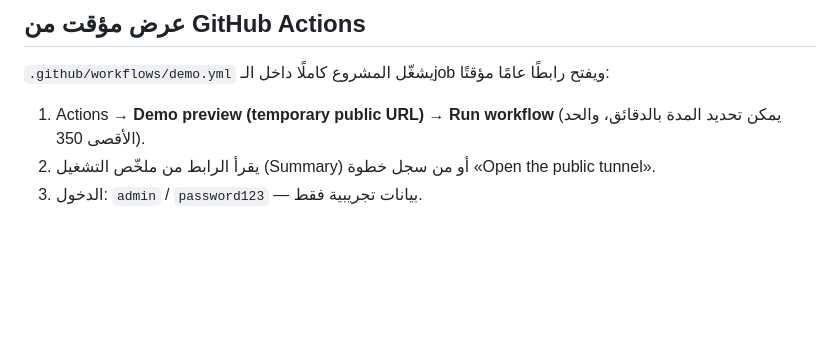
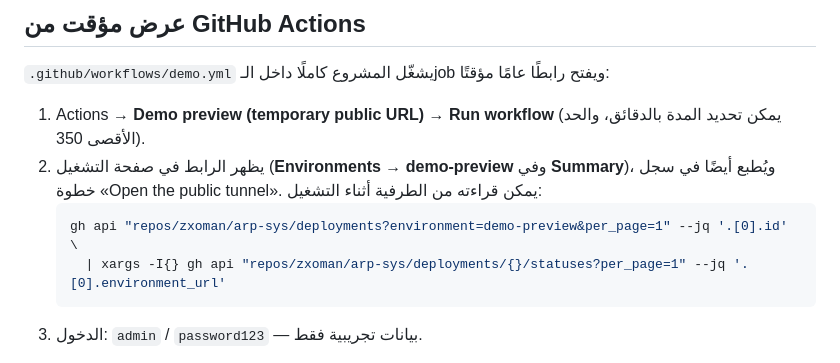
Before and after one commit to zxoman/arp-sys, a Markdown page: README.md, the part around the change. GitHub-like rendering; blank space fills up the shorter version.

Commit message:
docs: explain where the demo URL appears while the run is live

````diff
--- a/README.md
+++ b/README.md
@@ -50,7 +50,11 @@ npm run build
 `.github/workflows/demo.yml` يشغّل المشروع كاملًا داخل الـjob ويفتح رابطًا عامًا مؤقتًا:
 
 1. Actions → **Demo preview (temporary public URL)** → **Run workflow** (يمكن تحديد المدة بالدقائق، والحد الأقصى 350).
-2. يقرأ الرابط من ملخّص التشغيل (Summary) أو من سجل خطوة «Open the public tunnel».
+2. يظهر الرابط في صفحة التشغيل (**Environments → demo-preview** وفي **Summary**)، ويُطبع أيضًا في سجل خطوة «Open the public tunnel». يمكن قراءته من الطرفية أثناء التشغيل:
+   ```bash
+   gh api "repos/zxoman/arp-sys/deployments?environment=demo-preview&per_page=1" --jq '.[0].id' \
+     | xargs -I{} gh api "repos/zxoman/arp-sys/deployments/{}/statuses?per_page=1" --jq '.[0].environment_url'
+   ```
 3. الدخول: `admin` / `password123` — بيانات تجريبية فقط.
 
 كيف يعمل: يثبّت PHP 8.2 وNode 22، ينشئ قاعدة **SQLite** مؤقتة (`migrate --seed` + `DemoSeeder`)، يشغّل
````
